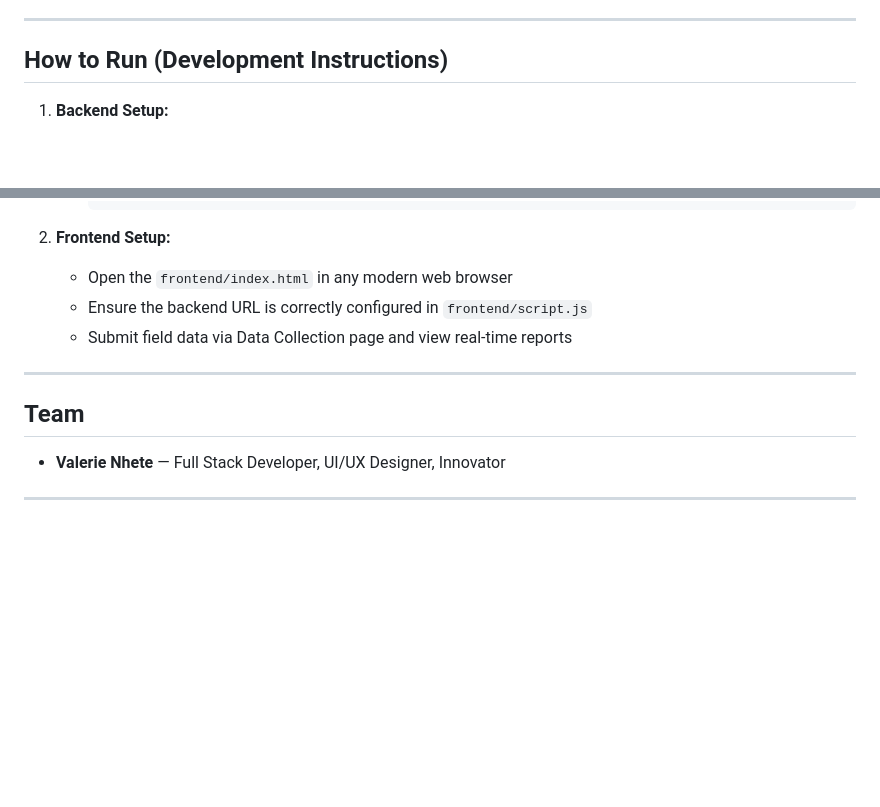
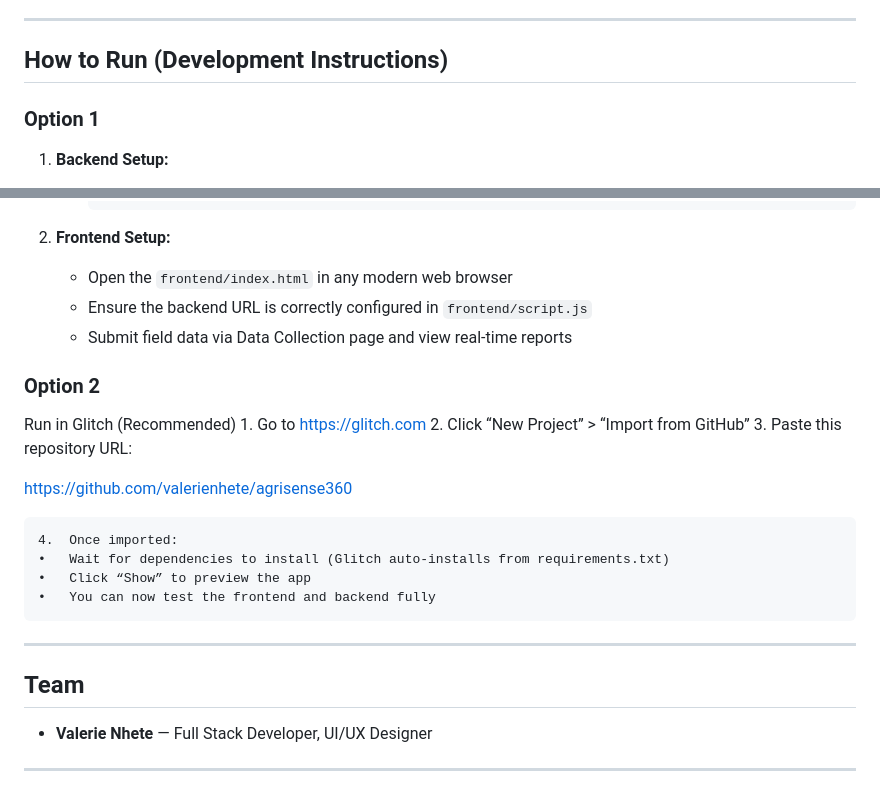
Before and after one commit to Valerie-Nhete/AGS360, a Markdown page: README.md, 2 parts joined by grey strips. Drawn GitHub-style; blank space fills up the shorter version.

```diff
--- a/README.md
+++ b/README.md
@@ -97,6 +97,8 @@ Footer Decoration Image
 
 ## How to Run (Development Instructions)
 
+### Option 1
+
 1. **Backend Setup:**
     - Install Python 3.10+ and Flask
     - Install required packages:
@@ -114,10 +116,24 @@ Footer Decoration Image
     - Ensure the backend URL is correctly configured in `frontend/script.js`
     - Submit field data via Data Collection page and view real-time reports
 
+### Option 2
+
+Run in Glitch (Recommended)
+	1.	Go to https://glitch.com
+	2.	Click “New Project” > “Import from GitHub”
+	3.	Paste this repository URL:
+
+https://github.com/valerienhete/agrisense360
+
+	4.	Once imported:
+	•	Wait for dependencies to install (Glitch auto-installs from requirements.txt)
+	•	Click “Show” to preview the app
+	•	You can now test the frontend and backend fully
+
 ---
 
 ## Team
 
-- **Valerie Nhete** — Full Stack Developer, UI/UX Designer, Innovator
+- **Valerie Nhete** — Full Stack Developer, UI/UX Designer
 
 ---
```
